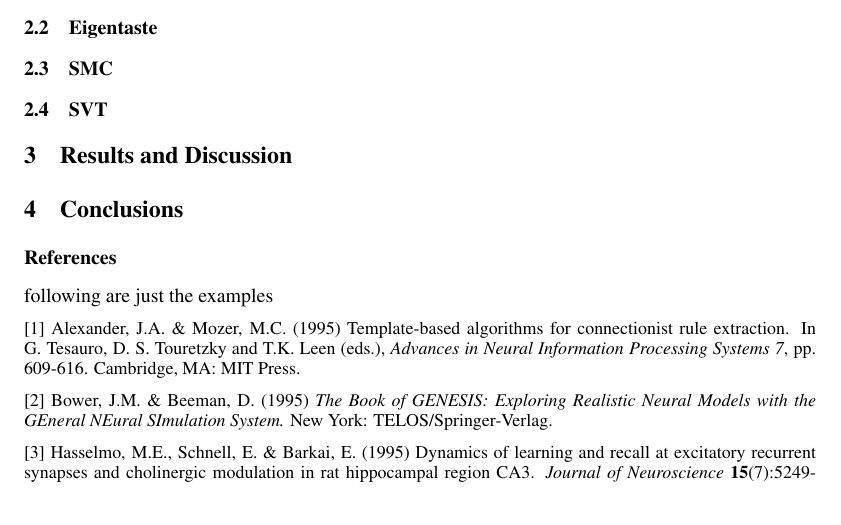
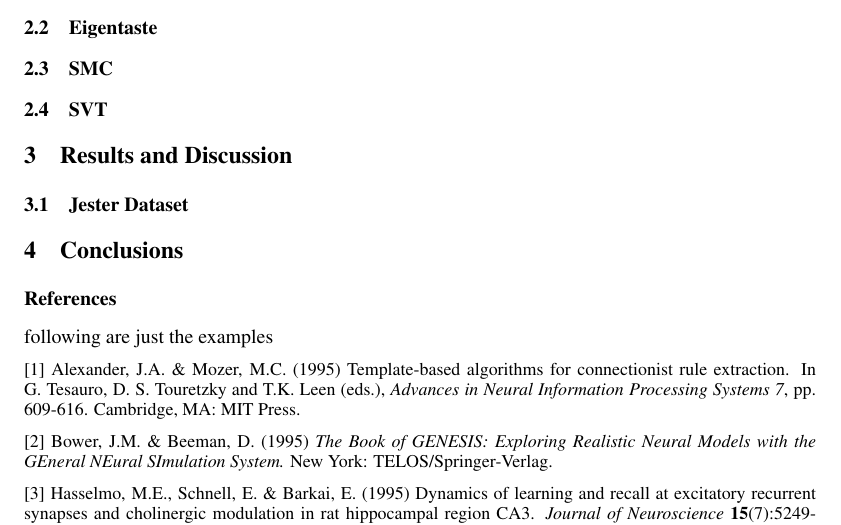
Before and after one commit to nitinga/Write-up, a LaTeX paper (nips2015.tex): part of the page, cut so that both start at the same text. Compiled offline with pdfLaTeX.

Commit message:
Update nips2015.tex

```diff
--- a/nips2015.tex
+++ b/nips2015.tex
@@ -58,6 +58,8 @@ Jonathan Stroud \\
 
 \section{Results and Discussion}
 
+\subsection{Jester Dataset}
+
 \section{Conclusions}
 
 
```
